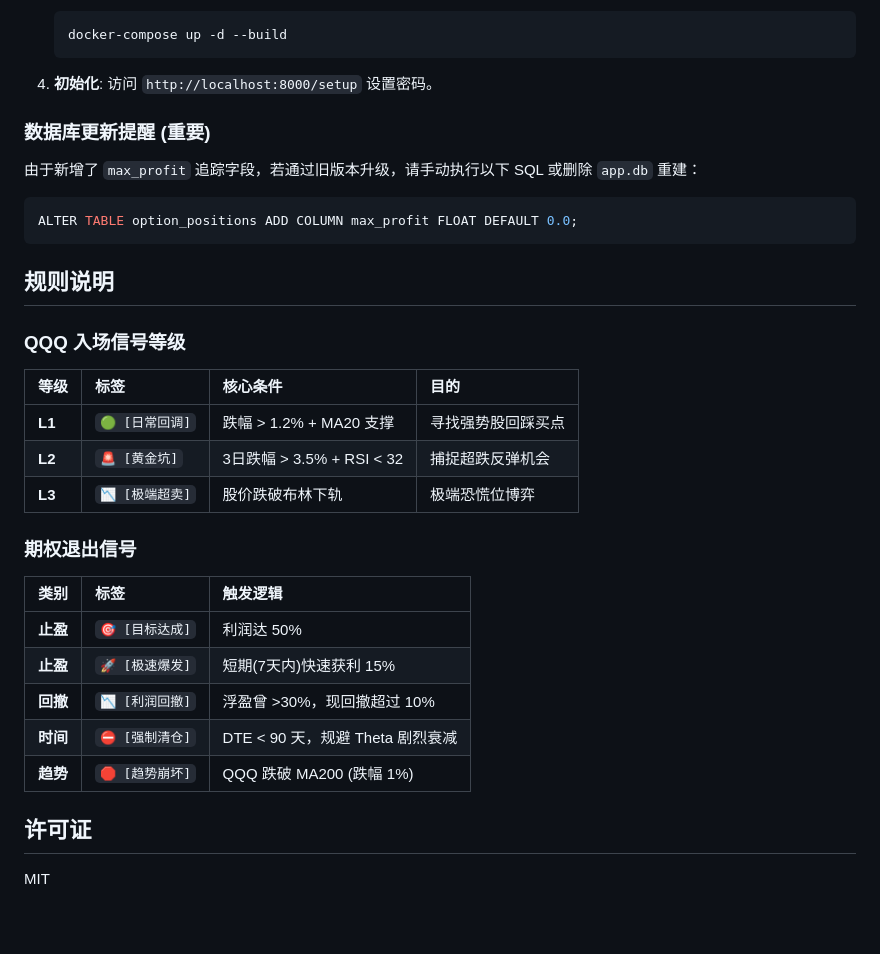
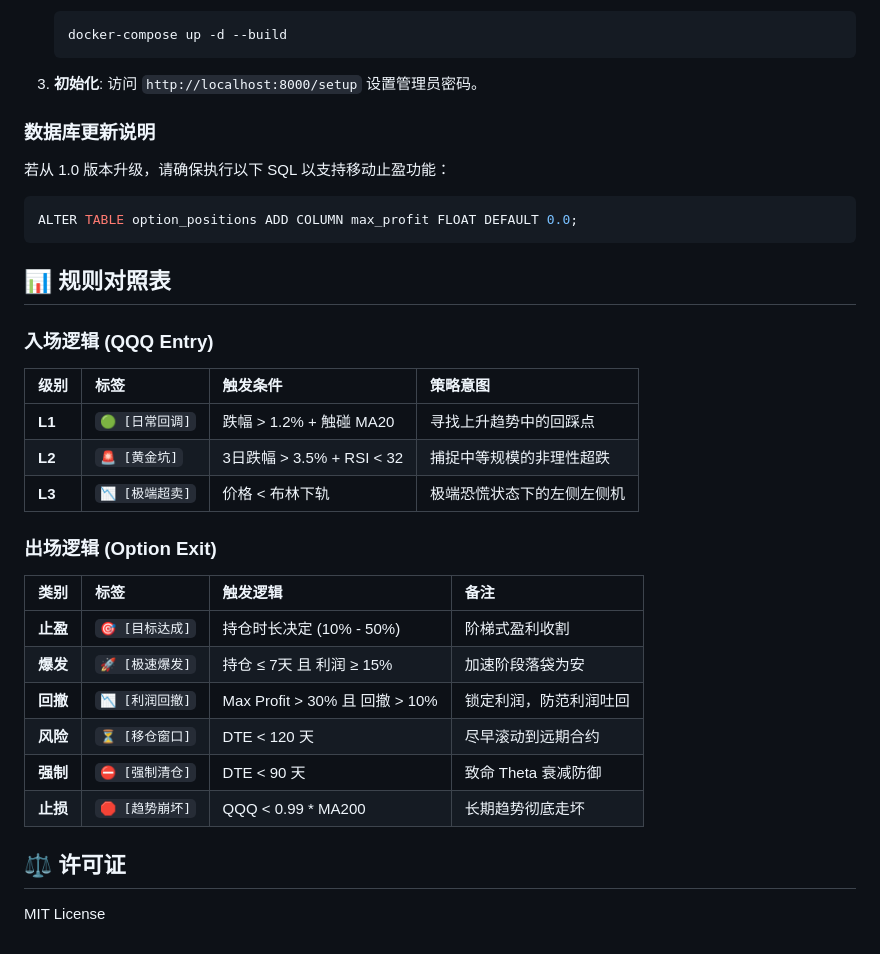
Before and after one commit to larkspur8506/LEAPS-Option-Alert, a Markdown page: README.md, the part around one of its changes. GitHub-like rendering.

Commit message:
docs: Update project documentation in README.md.

````diff
--- a/README.md
+++ b/README.md
@@ -69,35 +75,36 @@
    docker-compose up -d --build
    ```
 
-4. **初始化**:
-   访问 `http://localhost:8000/setup` 设置密码。
+3. **初始化**:
+   访问 `http://localhost:8000/setup` 设置管理员密码。
 
-### 数据库更新提醒 (重要)
-由于新增了 `max_profit` 追踪字段，若通过旧版本升级，请手动执行以下 SQL 或删除 `app.db` 重建：
+### 数据库更新说明
+若从 1.0 版本升级，请确保执行以下 SQL 以支持移动止盈功能：
 ```sql
 ALTER TABLE option_positions ADD COLUMN max_profit FLOAT DEFAULT 0.0;
 ```
 
-## 规则说明
+## 📊 规则对照表
 
-### QQQ 入场信号等级
+### 入场逻辑 (QQQ Entry)
 
-| 等级 | 标签 | 核心条件 | 目的 |
+| 级别 | 标签 | 触发条件 | 策略意图 |
 | :--- | :--- | :--- | :--- |
-| **L1** | `🟢 [日常回调]` | 跌幅 > 1.2% + MA20 支撑 | 寻找强势股回踩买点 |
-| **L2** | `🚨 [黄金坑]` | 3日跌幅 > 3.5% + RSI < 32 | 捕捉超跌反弹机会 |
-| **L3** | `📉 [极端超卖]` | 股价跌破布林下轨 | 极端恐慌位博弈 |
+| **L1** | `🟢 [日常回调]` | 跌幅 > 1.2% + 触碰 MA20 | 寻找上升趋势中的回踩点 |
+| **L2** | `🚨 [黄金坑]` | 3日跌幅 > 3.5% + RSI < 32 | 捕捉中等规模的非理性超跌 |
+| **L3** | `📉 [极端超卖]` | 价格 < 布林下轨 | 极端恐慌状态下的左侧左侧机 |
 
-### 期权退出信号
+### 出场逻辑 (Option Exit)
 
-| 类别 | 标签 | 触发逻辑 |
-| :--- | :--- | :--- |
-| **止盈** | `🎯 [目标达成]` | 利润达 50% |
-| **止盈** | `🚀 [极速爆发]` | 短期(7天内)快速获利 15% |
-| **回撤** | `📉 [利润回撤]` | 浮盈曾 >30%，现回撤超过 10% |
-| **时间** | `⛔ [强制清仓]` | DTE < 90 天，规避 Theta 剧烈衰减 |
-| **趋势** | `🛑 [趋势崩坏]` | QQQ 跌破 MA200 (跌幅 1%) |
+| 类别 | 标签 | 触发逻辑 | 备注 |
+| :--- | :--- | :--- | :--- |
+| **止盈** | `🎯 [目标达成]` | 持仓时长决定 (10% - 50%) | 阶梯式盈利收割 |
+| **爆发** | `🚀 [极速爆发]` | 持仓 ≤ 7天 且 利润 ≥ 15% | 加速阶段落袋为安 |
+| **回撤** | `📉 [利润回撤]` | Max Profit > 30% 且 回撤 > 10% | 锁定利润，防范利润吐回 |
+| **风险** | `⏳ [移仓窗口]` | DTE < 120 天 | 尽早滚动到远期合约 |
+| **强制** | `⛔ [强制清仓]` | DTE < 90 天 | 致命 Theta 衰减防御 |
+| **止损** | `🛑 [趋势崩坏]` | QQQ < 0.99 * MA200 | 长期趋势彻底走坏 |
 
-## 许可证
+## ⚖️ 许可证
 
-MIT
+MIT License
````
Also changed, not shown: other parts of README.md (+54 -48 lines).
